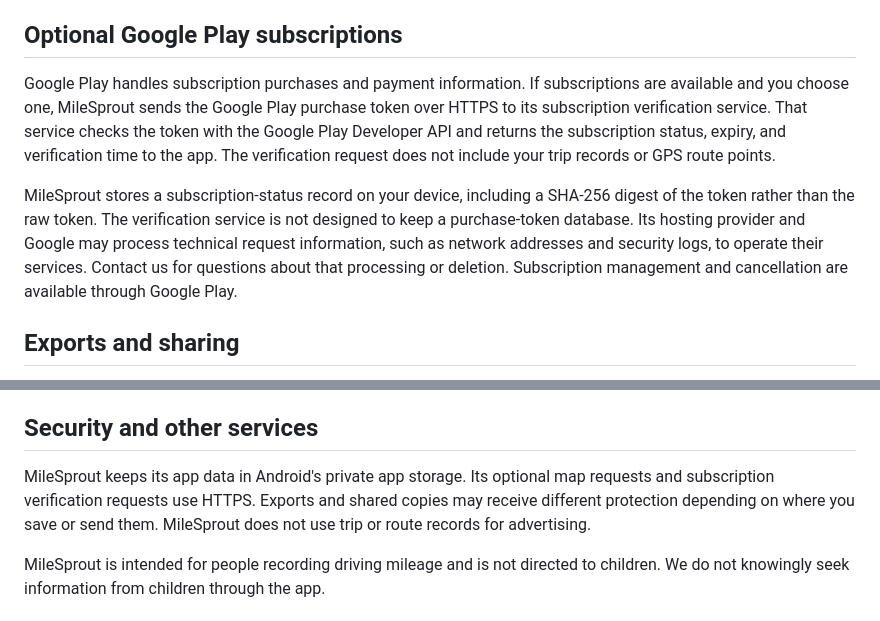
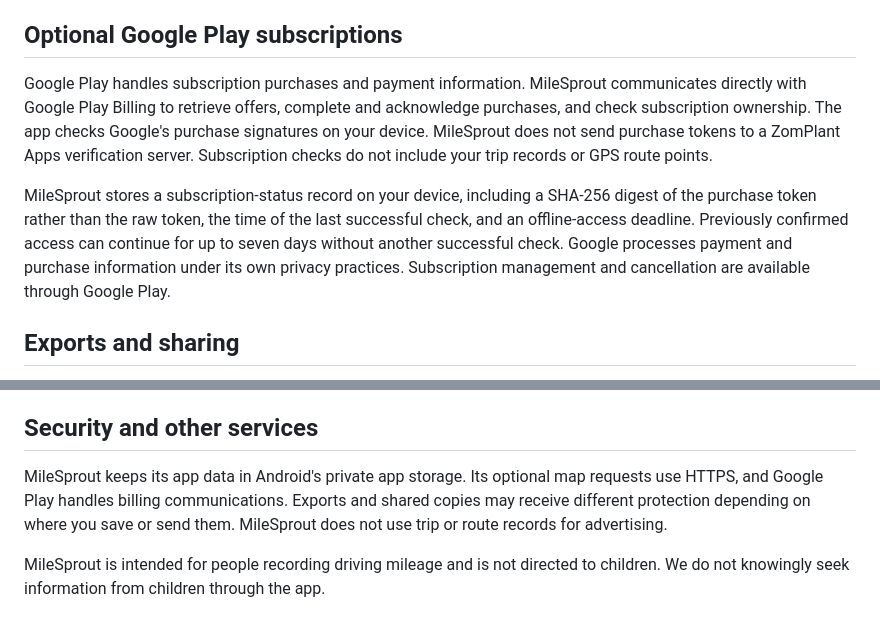
Before and after one commit to Zomplant/milesprout-privacy, a Markdown page: privacy-policy.md, 2 parts joined by grey strips. GitHub-like rendering.

```diff
--- a/privacy-policy.md
+++ b/privacy-policy.md
@@ -16,9 +16,9 @@ Saved GPS routes can be previewed without downloading map tiles. If you choose O
 
 ## Optional Google Play subscriptions
 
-Google Play handles subscription purchases and payment information. If subscriptions are available and you choose one, MileSprout sends the Google Play purchase token over HTTPS to its subscription verification service. That service checks the token with the Google Play Developer API and returns the subscription status, expiry, and verification time to the app. The verification request does not include your trip records or GPS route points.
+Google Play handles subscription purchases and payment information. MileSprout communicates directly with Google Play Billing to retrieve offers, complete and acknowledge purchases, and check subscription ownership. The app checks Google's purchase signatures on your device. MileSprout does not send purchase tokens to a ZomPlant Apps verification server. Subscription checks do not include your trip records or GPS route points.
 
-MileSprout stores a subscription-status record on your device, including a SHA-256 digest of the token rather than the raw token. The verification service is not designed to keep a purchase-token database. Its hosting provider and Google may process technical request information, such as network addresses and security logs, to operate their services. Contact us for questions about that processing or deletion. Subscription management and cancellation are available through Google Play.
+MileSprout stores a subscription-status record on your device, including a SHA-256 digest of the purchase token rather than the raw token, the time of the last successful check, and an offline-access deadline. Previously confirmed access can continue for up to seven days without another successful check. Google processes payment and purchase information under its own privacy practices. Subscription management and cancellation are available through Google Play.
 
 ## Exports and sharing
 
@@ -34,7 +34,7 @@ To remove the app's remaining local storage, use Android's Clear storage control
 
 ## Security and other services
 
-MileSprout keeps its app data in Android's private app storage. Its optional map requests and subscription verification requests use HTTPS. Exports and shared copies may receive different protection depending on where you save or send them. MileSprout does not use trip or route records for advertising.
+MileSprout keeps its app data in Android's private app storage. Its optional map requests use HTTPS, and Google Play handles billing communications. Exports and shared copies may receive different protection depending on where you save or send them. MileSprout does not use trip or route records for advertising.
 
 MileSprout is intended for people recording driving mileage and is not directed to children. We do not knowingly seek information from children through the app.
 
```
Also changed, not shown: other parts of privacy-policy.md (+1 -1 lines).
